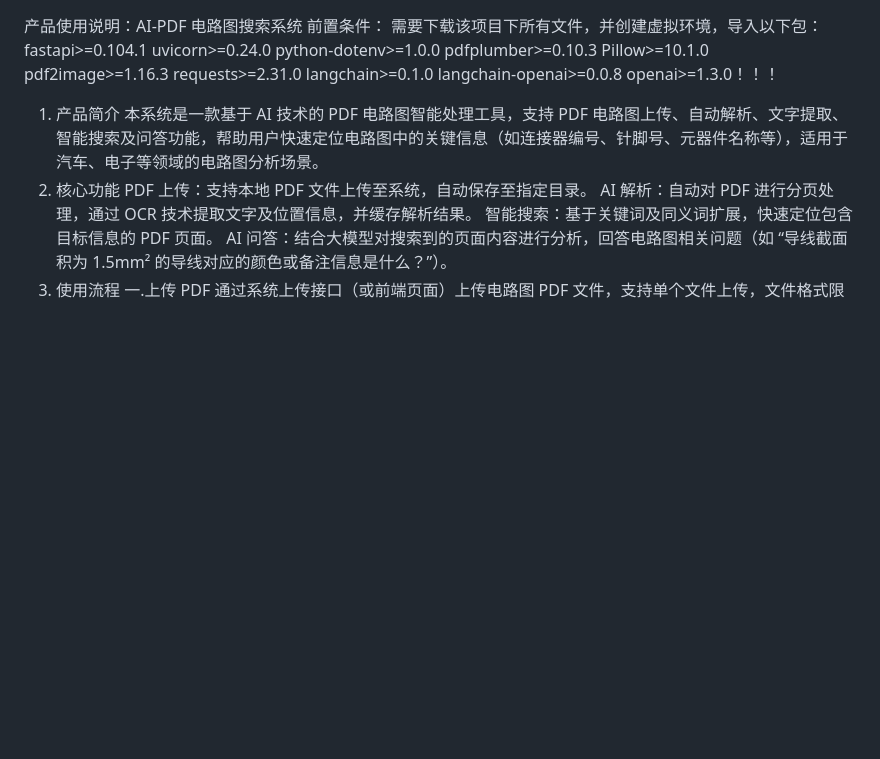
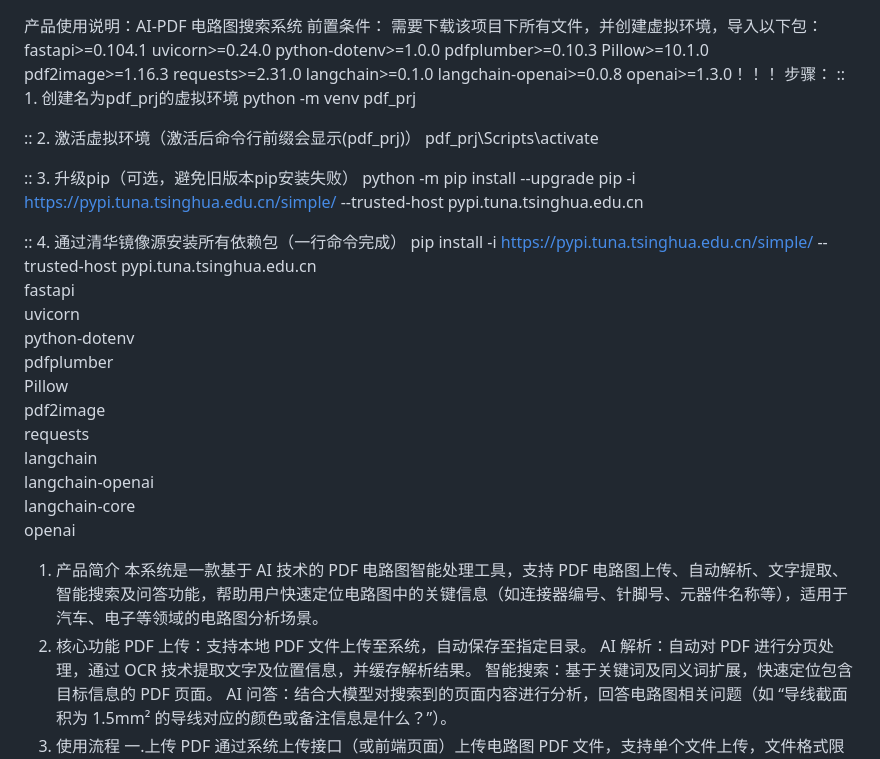
Before and after one commit to xchXXX/pdf_ai-, a Markdown page: README.md, the part around the change. GitHub-like rendering; blank space fills up the shorter version.

```diff
--- a/README.md
+++ b/README.md
@@ -11,6 +11,29 @@ requests>=2.31.0
 langchain>=0.1.0
 langchain-openai>=0.0.8
 openai>=1.3.0！！！
+步骤：
+:: 1. 创建名为pdf_prj的虚拟环境
+python -m venv pdf_prj
+
+:: 2. 激活虚拟环境（激活后命令行前缀会显示(pdf_prj)）
+pdf_prj\Scripts\activate
+
+:: 3. 升级pip（可选，避免旧版本pip安装失败）
+python -m pip install --upgrade pip -i https://pypi.tuna.tsinghua.edu.cn/simple/ --trusted-host pypi.tuna.tsinghua.edu.cn
+
+:: 4. 通过清华镜像源安装所有依赖包（一行命令完成）
+pip install -i https://pypi.tuna.tsinghua.edu.cn/simple/ --trusted-host pypi.tuna.tsinghua.edu.cn \
+fastapi \
+uvicorn \
+python-dotenv \
+pdfplumber \
+Pillow \
+pdf2image \
+requests \
+langchain \
+langchain-openai \
+langchain-core \
+openai
 1. 产品简介
 本系统是一款基于 AI 技术的 PDF 电路图智能处理工具，支持 PDF 电路图上传、自动解析、文字提取、智能搜索及问答功能，帮助用户快速定位电路图中的关键信息（如连接器编号、针脚号、元器件名称等），适用于汽车、电子等领域的电路图分析场景。
 2. 核心功能
```
